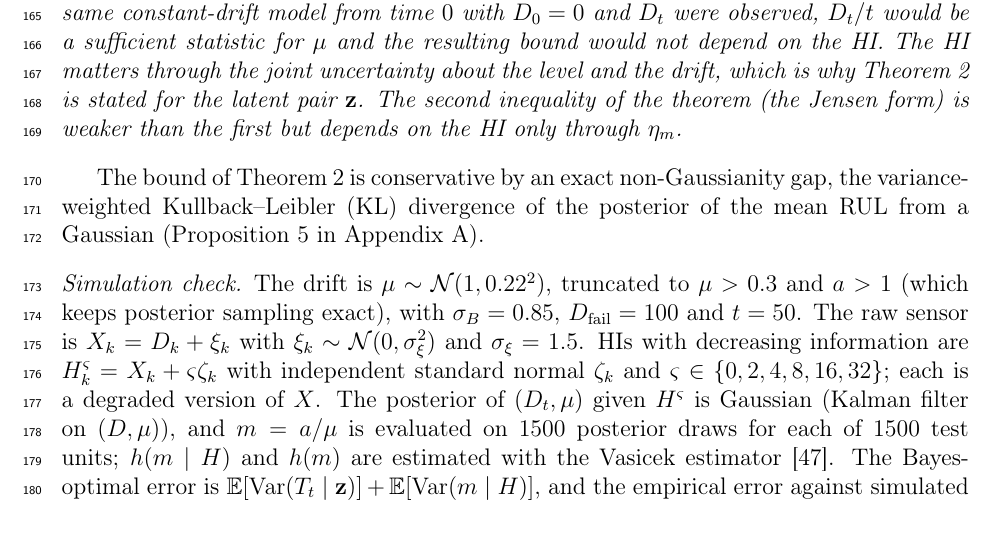
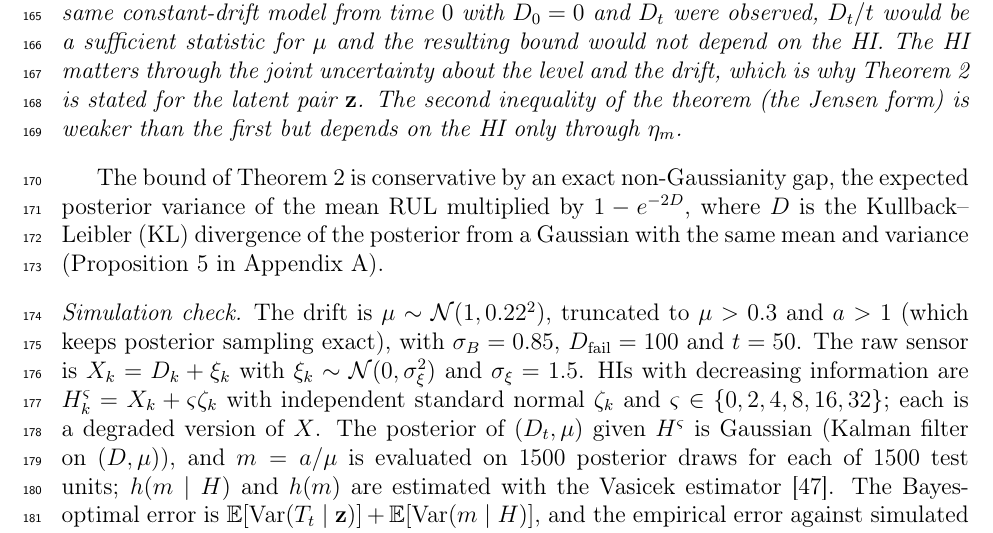
Before and after one commit to HuyHoangLe0201/information-budget-health-indicator-rul, a LaTeX paper (main.tex): part of page 7 of 48, cut so that both start at the same text. Compiled offline with pdfLaTeX.

Commit message:
Correct the description of the non-Gaussianity gap
Co-Authored-By: Claude Sonnet 5.5 <noreply@anthropic.com>
Claude-Session: https://claude.ai/code/session_0155agqLskRNak9CkfEpLJot

```diff
--- a/main.tex
+++ b/main.tex
@@ -137,7 +137,7 @@ $\E[(T_t-\hat T_t)^2]=\E[\Var(T_t\mid\mathbf z)]+\E[(m(\mathbf z)-\hat T_t)^2]$,
 If the level $D_t$ were known, $a$ would be known and a change of variables would give $h(m\mid H,D_t)=h(\mu\mid H,D_t)+\E\ln(a/\mu^2)$. If the degradation followed the same constant-drift model from time $0$ with $D_0=0$ and $D_t$ were observed, $D_t/t$ would be a sufficient statistic for $\mu$ and the resulting bound would not depend on the HI. The HI matters through the joint uncertainty about the level and the drift, which is why Theorem~\ref{thm:physics} is stated for the latent pair $\mathbf z$. The second inequality of the theorem (the Jensen form) is weaker than the first but depends on the HI only through $\eta_m$.
 \end{remark}
 
-The bound of Theorem~\ref{thm:physics} is conservative by an exact non-Gaussianity gap, the variance-weighted Kullback--Leibler (KL) divergence of the posterior of the mean RUL from a Gaussian (Proposition~\ref{prop:gap} in Appendix~\ref{app:proofs}).
+The bound of Theorem~\ref{thm:physics} is conservative by an exact non-Gaussianity gap, the expected posterior variance of the mean RUL multiplied by $1-e^{-2D}$, where $D$ is the Kullback--Leibler (KL) divergence of the posterior from a Gaussian with the same mean and variance (Proposition~\ref{prop:gap} in Appendix~\ref{app:proofs}).
 
 \paragraph{Simulation check}
 \label{sec:physnum}
```
Also changed, not shown: main.pdf, supp/Supplementary_Material.pdf.
